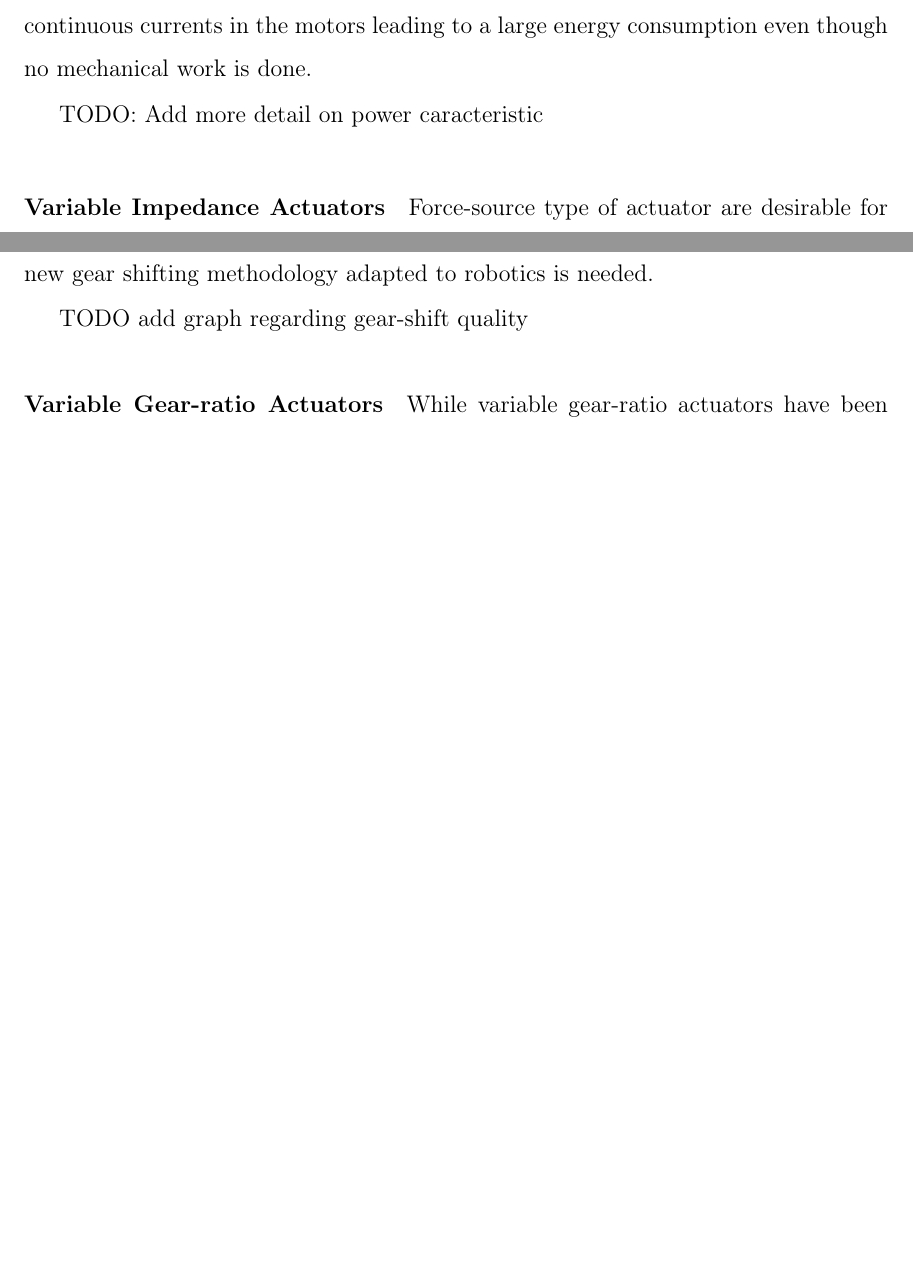
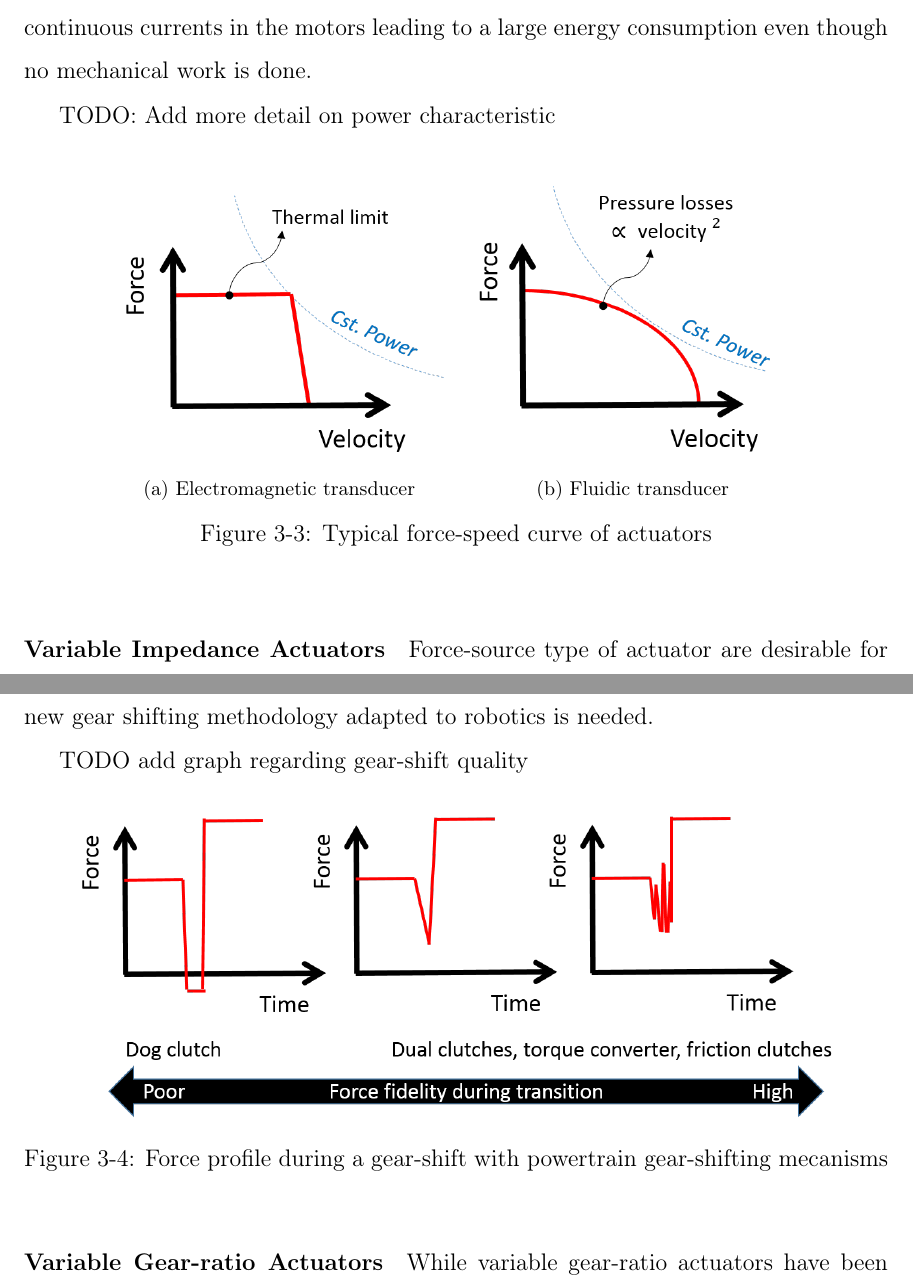
Before and after one commit to alx87grd/MIT-Thesis, a LaTeX thesis (main.tex, which reads src/actuation.tex): two parts of pages 34 and 35 of 148, joined at a grey line, cut so that both start at the same text, the shorter picture padded with empty space. Compiled offline with pdfLaTeX.

Commit message:
added figures

```diff
--- a/src/actuation.tex
+++ b/src/actuation.tex
@@ -41,10 +41,24 @@ It will be a significant breakthrough if a type of multiple speed transmission c
 
 \paragraph{Classical Actuators} Traditional robots generally use actuators that behave as displacement-sources because of their high intrinsic impedance. These include geared EM motors and hydraulics cylinders. Using a force sensor, it is possible to control the output force with this type of actuators, but the bandwidth is rather limited. To guarantee the stability of the force-feedback scheme only half the intrinsic inertia can be canceled \cite{hogan_impedance_2004}. Since 70's, roboticists have been attempting to build actuators that can behave naturally as a force-source such as series-elastic actuators, pneumatic cylinder and air-muscles \cite{hanafusa_stable_1977}\cite{pratt_series_1995}. However, because of the physical limitation of compliant transmission materials, the achievable bandwidth is limited and precise position control is hardly achievable. Direct drive EM actuators are the best force-source actuators with high fidelity, high bandwidth, and have been used for high-speed robots \cite{asada_direct-drive_1987} and more recently small legged robots \cite{kenneally_design_2016}. However, the very low force density \cite{hollerbach_comparative_1992} and low efficiency at low speeds make them impractical for most mobile robot applications, just holding a payload with static torques require continuous currents in the motors leading to a large energy consumption even though no mechanical work is done.
 
-TODO: Add more detail on power caracteristic
+TODO: Add more detail on power characteristic
+
+\begin{figure}[htb]
+        \centering
+				\subfloat[Electromagnetic transducer]{
+				\includegraphics[width=0.40\textwidth]{EM_curve.png}}
+        \subfloat[Fluidic transducer]{
+				\includegraphics[width=0.40\textwidth]{fluid_curve.png}}
+        \caption{Typical force-speed curve of actuators}\label{fig:powercurves}
+\end{figure}
 
 \paragraph{Variable Impedance Actuators} Force-source type of actuator are desirable for interaction tasks, for instance grasping, manipulation and locomotion, since the interaction force can be controlled. On the other hand, actuators with non-back-drivable mechanisms have the advantage for pure position controlled tasks, disturbance rejection and statically bearing large load without any power consumption. Since both small and large intrinsic impedances are advantageous in different scenario, several group have developed variable intrinsic impedance actuators, such as based on variable stiffness spring \cite{tonietti_design_2005}, antagonist non-linear devices \cite{koganezawa_antagonistic_2006}, a series-compliance that can be locked with a brake \cite{leach_linear_2012} and dual-motors in serial configuration \cite{kim_serial-type_2010}. Furthermore, so-called macro-micro actuators, can improve the bandwidth of force-source type of actuators by exploiting the high-bandwidth of a small actuator in parallel, allowing for wider-range impedance control and improved position control \cite{morrell_parallel-coupled_1998}.
 
 \paragraph{Vehicle Powertrains} While the actuator work in robotics have been focused on impedance and bandwidth issues, in the powertrain field the torque-speed matching issue is predominant, since power density and efficiency are critical for mobile systems. The idea of using multiple gear ratios with electric motors has been explored occasionally, to improve efficiency and power density \cite{mckeegan_antonovs_2011}. A twin motor configuration has been proposed for smooth gear shifting, where each motor shifts at a different timing \cite{bologna_electric_2014}. Also, a dual motor configuration using a planetary coupling and non-back-drivable worm-gears was proposed for a mobile robot powertrain \cite{lee_new_2012}. Multiple gear-ratio powertrains provide effective solutions for torque-speed matching, but are not adapted to make gear shifts while interacting with dynamic environments and a new gear shifting methodology adapted to robotics is needed.
 
 TODO add graph regarding gear-shift quality
+
+\begin{figure}[htp]
+	\centering
+		\includegraphics[width=0.90\textwidth]{forcefidelity.png}
+	\caption{Force profile during a gear-shift with powertrain gear-shifting mecanisms}
@@ -51,3 +72,7 @@ TODO add graph regarding gear-shift quality
+	\label{fig:typeloads}
+\end{figure}
+
+
 
 \paragraph{Variable Gear-ratio Actuators}
 While variable gear-ratio actuators have been studied extensively for automobile power-trains, they have not yet been fully investigated in robotics, despite significant potential gains. A few instance of research in that direction were made for legged locomotion \cite{hirose_design_1991}, grasping robotic hands \cite{shin_robot_2012} and actuators \cite{hirose_development_1999} \cite{byeong-sang_kim_improved_2007}\cite{tahara_high-backdrivable_2011}. While those works are highly promising, no gear shifting methodology for generic robot actuator in arbitrary dynamic situation are proposed.
```
Also changed, not shown: img/EM_curve.png (added), img/Fluid_curve.png (added), img/forcefidelity.png (added), img/typeloads.png (added), img/variableimpedanceactuators.jpg, src/actuation.tex (9 more changed lines).
